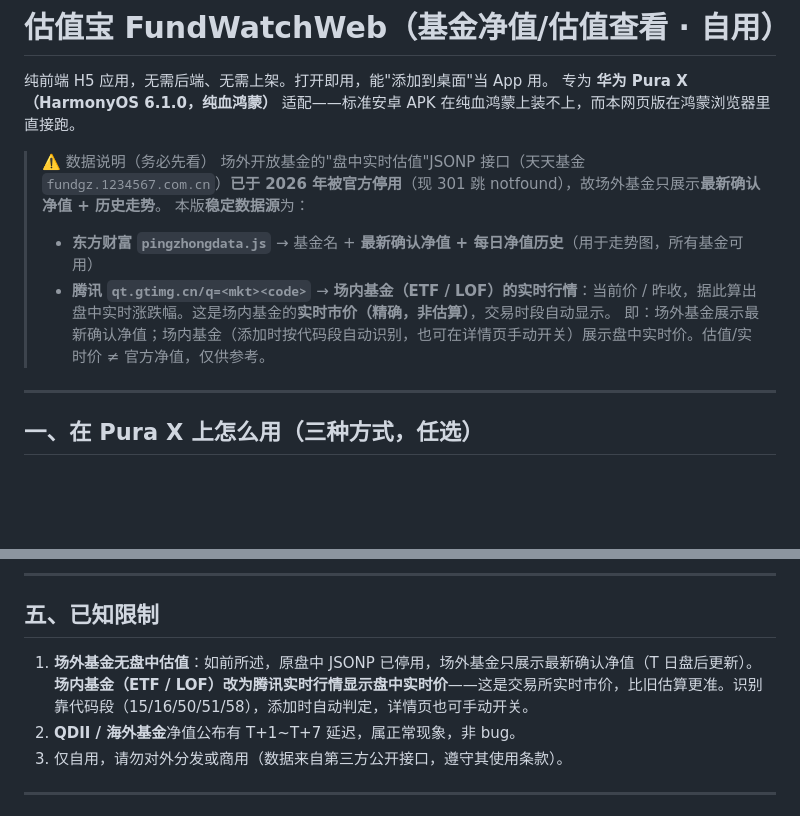
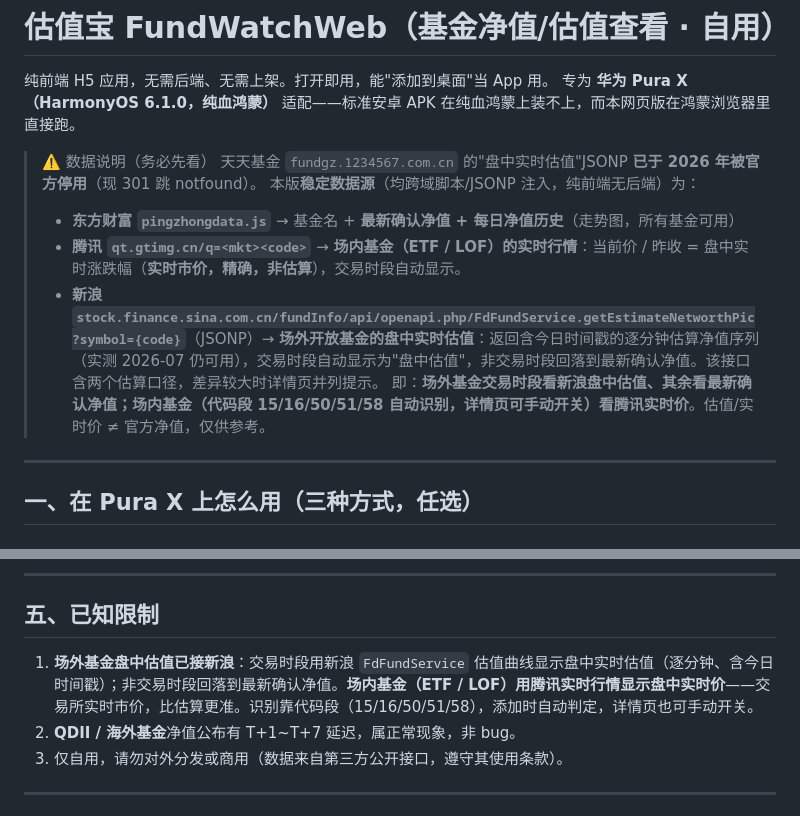
Before and after one commit to faboloux/FundWatchWeb, a Markdown page: README.md, 2 parts joined by grey strips. Rendered like a GitHub page; blank space fills up the shorter version.

```diff
--- a/README.md
+++ b/README.md
@@ -4,11 +4,12 @@
 专为 **华为 Pura X（HarmonyOS 6.1.0，纯血鸿蒙）** 适配——标准安卓 APK 在纯血鸿蒙上装不上，而本网页版在鸿蒙浏览器里直接跑。
 
 > ⚠️ 数据说明（务必先看）
-> 场外开放基金的"盘中实时估值"JSONP 接口（天天基金 `fundgz.1234567.com.cn`）**已于 2026 年被官方停用**（现 301 跳 notfound），故场外基金只展示**最新确认净值 + 历史走势**。
-> 本版**稳定数据源**为：
-> - **东方财富 `pingzhongdata.js`** → 基金名 + **最新确认净值 + 每日净值历史**（用于走势图，所有基金可用）
-> - **腾讯 `qt.gtimg.cn/q=<mkt><code>`** → **场内基金（ETF / LOF）的实时行情**：当前价 / 昨收，据此算出盘中实时涨跌幅。这是场内基金的**实时市价（精确，非估算）**，交易时段自动显示。
-> 即：场外基金展示最新确认净值；场内基金（添加时按代码段自动识别，也可在详情页手动开关）展示盘中实时价。估值/实时价 ≠ 官方净值，仅供参考。
+> 天天基金 `fundgz.1234567.com.cn` 的"盘中实时估值"JSONP **已于 2026 年被官方停用**（现 301 跳 notfound）。
+> 本版**稳定数据源**（均跨域脚本/JSONP 注入，纯前端无后端）为：
+> - **东方财富 `pingzhongdata.js`** → 基金名 + **最新确认净值 + 每日净值历史**（走势图，所有基金可用）
+> - **腾讯 `qt.gtimg.cn/q=<mkt><code>`** → **场内基金（ETF / LOF）的实时行情**：当前价 / 昨收 = 盘中实时涨跌幅（**实时市价，精确，非估算**），交易时段自动显示。
+> - **新浪 `stock.finance.sina.com.cn/fundInfo/api/openapi.php/FdFundService.getEstimateNetworthPic?symbol={code}`**（JSONP）→ **场外开放基金的盘中实时估值**：返回含今日时间戳的逐分钟估算净值序列（实测 2026-07 仍可用），交易时段自动显示为"盘中估值"，非交易时段回落到最新确认净值。该接口含两个估算口径，差异较大时详情页并列提示。
+> 即：**场外基金交易时段看新浪盘中估值、其余看最新确认净值；场内基金（代码段 15/16/50/51/58 自动识别，详情页可手动开关）看腾讯实时价**。估值/实时价 ≠ 官方净值，仅供参考。
 
 ---
 
@@ -84,7 +85,7 @@ FundWatchWeb/
 
 ## 五、已知限制
 
-1. **场外基金无盘中估值**：如前所述，原盘中 JSONP 已停用，场外基金只展示最新确认净值（T 日盘后更新）。**场内基金（ETF / LOF）改为腾讯实时行情显示盘中实时价**——这是交易所实时市价，比旧估算更准。识别靠代码段（15/16/50/51/58），添加时自动判定，详情页也可手动开关。
+1. **场外基金盘中估值已接新浪**：交易时段用新浪 `FdFundService` 估值曲线显示盘中实时估值（逐分钟、含今日时间戳）；非交易时段回落到最新确认净值。**场内基金（ETF / LOF）用腾讯实时行情显示盘中实时价**——交易所实时市价，比估算更准。识别靠代码段（15/16/50/51/58），添加时自动判定，详情页也可手动开关。
 2. **QDII / 海外基金**净值公布有 T+1~T+7 延迟，属正常现象，非 bug。
 3. 仅自用，请勿对外分发或商用（数据来自第三方公开接口，遵守其使用条款）。
 
```
